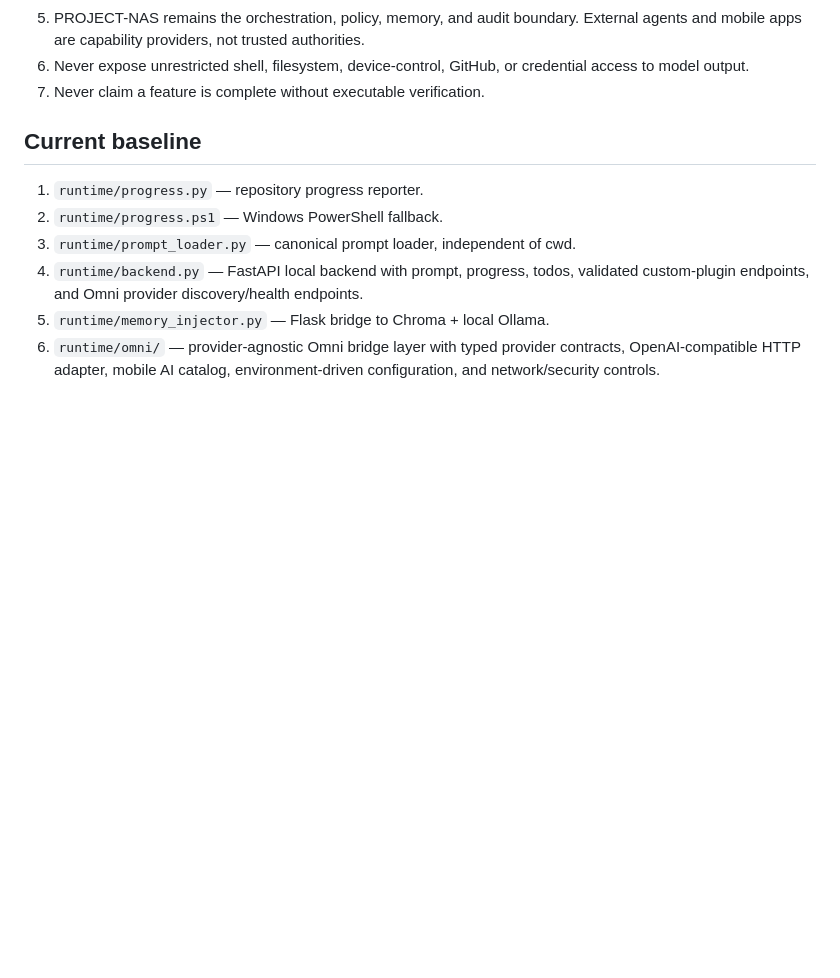
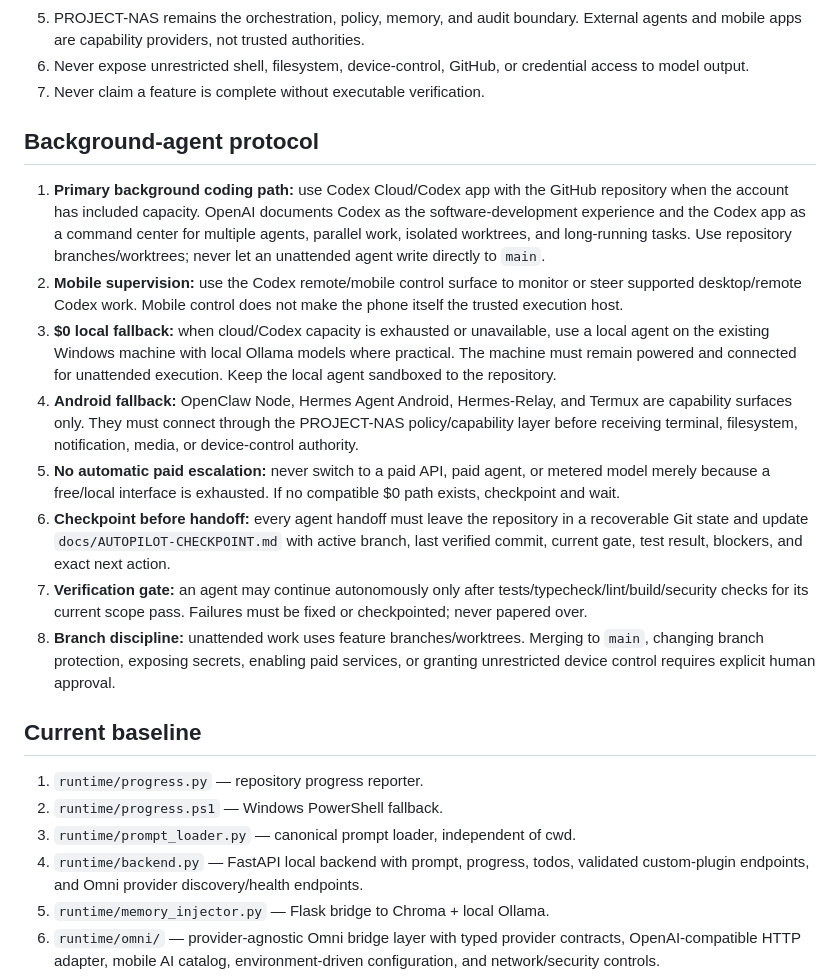
Before and after one commit to azhri1990/PROJECT-NAS, a Markdown page: ACTION-PLAN.md, the part around the change. GitHub-like rendering; blank space fills up the shorter version.

Commit message:
docs: add background agent continuation protocol

```diff
--- a/ACTION-PLAN.md
+++ b/ACTION-PLAN.md
@@ -13,6 +13,17 @@ Operating constraints
 5. PROJECT-NAS remains the orchestration, policy, memory, and audit boundary. External agents and mobile apps are capability providers, not trusted authorities.
 6. Never expose unrestricted shell, filesystem, device-control, GitHub, or credential access to model output.
 7. Never claim a feature is complete without executable verification.
+
+Background-agent protocol
+-------------------------
+1. **Primary background coding path:** use Codex Cloud/Codex app with the GitHub repository when the account has included capacity. OpenAI documents Codex as the software-development experience and the Codex app as a command center for multiple agents, parallel work, isolated worktrees, and long-running tasks. Use repository branches/worktrees; never let an unattended agent write directly to `main`.
+2. **Mobile supervision:** use the Codex remote/mobile control surface to monitor or steer supported desktop/remote Codex work. Mobile control does not make the phone itself the trusted execution host.
+3. **$0 local fallback:** when cloud/Codex capacity is exhausted or unavailable, use a local agent on the existing Windows machine with local Ollama models where practical. The machine must remain powered and connected for unattended execution. Keep the local agent sandboxed to the repository.
+4. **Android fallback:** OpenClaw Node, Hermes Agent Android, Hermes-Relay, and Termux are capability surfaces only. They must connect through the PROJECT-NAS policy/capability layer before receiving terminal, filesystem, notification, media, or device-control authority.
+5. **No automatic paid escalation:** never switch to a paid API, paid agent, or metered model merely because a free/local interface is exhausted. If no compatible $0 path exists, checkpoint and wait.
+6. **Checkpoint before handoff:** every agent handoff must leave the repository in a recoverable Git state and update `docs/AUTOPILOT-CHECKPOINT.md` with active branch, last verified commit, current gate, test result, blockers, and exact next action.
+7. **Verification gate:** an agent may continue autonomously only after tests/typecheck/lint/build/security checks for its current scope pass. Failures must be fixed or checkpointed; never papered over.
+8. **Branch discipline:** unattended work uses feature branches/worktrees. Merging to `main`, changing branch protection, exposing secrets, enabling paid services, or granting unrestricted device control requires explicit human approval.
 
 Current baseline
 ----------------
```
